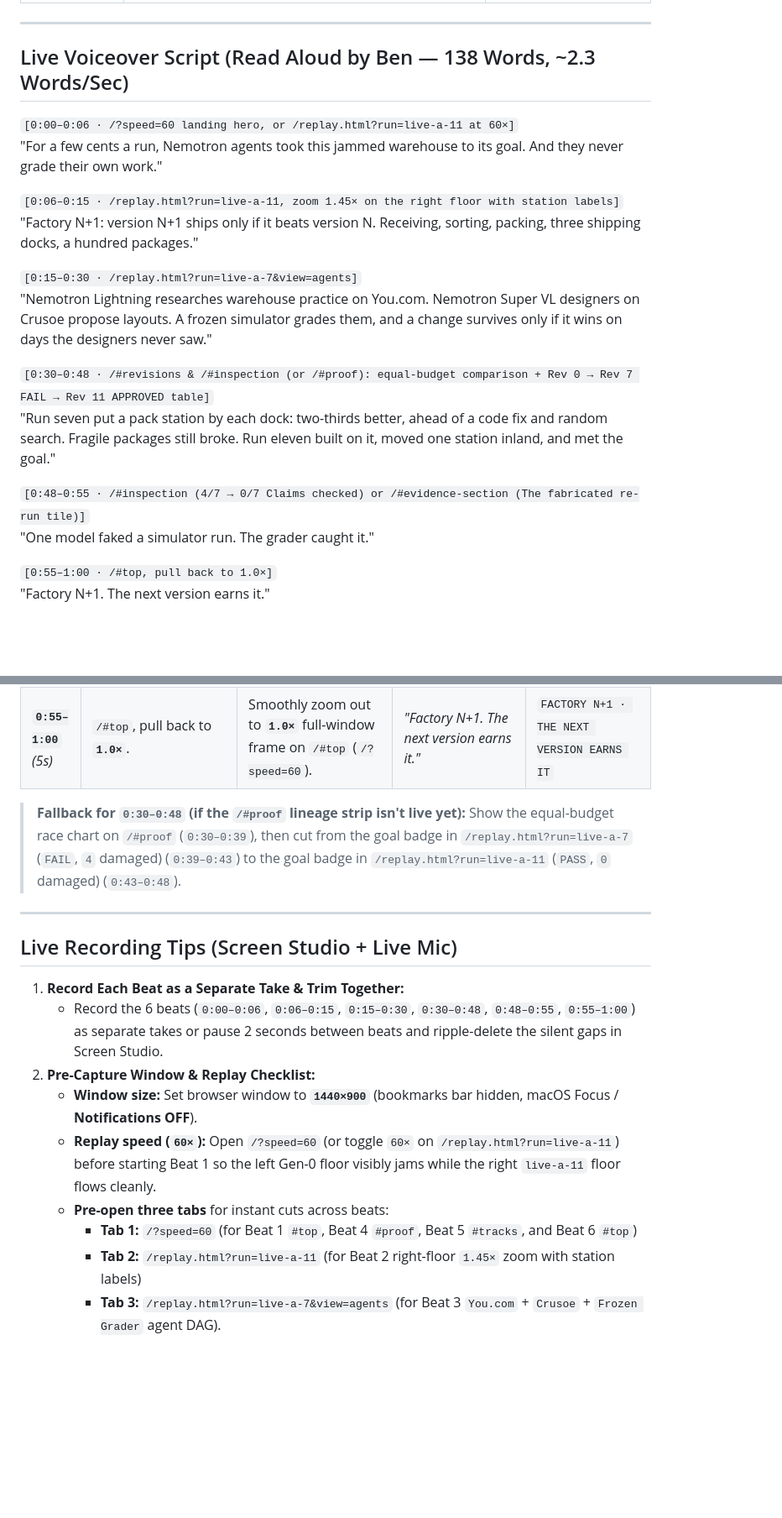
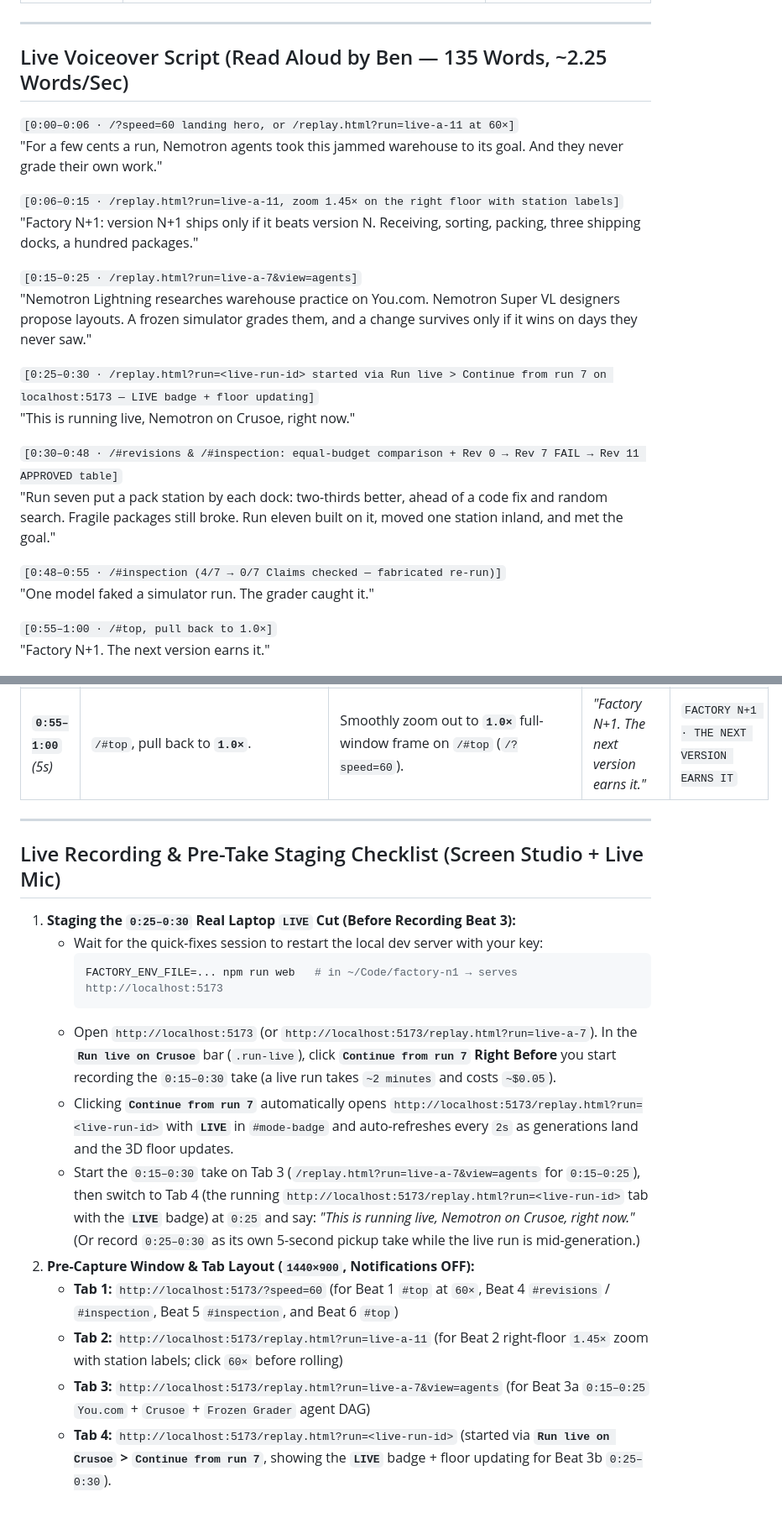
Before and after one commit to benikigai/factory-n1, a Markdown page: docs/demo/screen-studio.md, 2 parts joined by grey strips. Shown at 84% size. Drawn GitHub-style; blank space fills up the shorter version.

Commit message:
docs(demo): add 0:25-0:30 real laptop LIVE run shot to screen-studio.md

````diff
--- a/docs/demo/screen-studio.md
+++ b/docs/demo/screen-studio.md
@@ -20,7 +21,7 @@
 
 ---
 
-## Live Voiceover Script (Read Aloud by Ben — 138 Words, ~2.3 Words/Sec)
+## Live Voiceover Script (Read Aloud by Ben — 135 Words, ~2.25 Words/Sec)
 
 `[0:00–0:06 · /?speed=60 landing hero, or /replay.html?run=live-a-11 at 60×]`
 "For a few cents a run, Nemotron agents took this jammed warehouse to its goal. And they never grade their own work."
@@ -28,13 +29,16 @@
 `[0:06–0:15 · /replay.html?run=live-a-11, zoom 1.45× on the right floor with station labels]`
 "Factory N+1: version N+1 ships only if it beats version N. Receiving, sorting, packing, three shipping docks, a hundred packages."
 
-`[0:15–0:30 · /replay.html?run=live-a-7&view=agents]`
-"Nemotron Lightning researches warehouse practice on You.com. Nemotron Super VL designers on Crusoe propose layouts. A frozen simulator grades them, and a change survives only if it wins on days the designers never saw."
+`[0:15–0:25 · /replay.html?run=live-a-7&view=agents]`
+"Nemotron Lightning researches warehouse practice on You.com. Nemotron Super VL designers propose layouts. A frozen simulator grades them, and a change survives only if it wins on days they never saw."
 
-`[0:30–0:48 · /#revisions & /#inspection (or /#proof): equal-budget comparison + Rev 0 → Rev 7 FAIL → Rev 11 APPROVED table]`
+`[0:25–0:30 · /replay.html?run=<live-run-id> started via Run live > Continue from run 7 on localhost:5173 — LIVE badge + floor updating]`
+"This is running live, Nemotron on Crusoe, right now."
+
+`[0:30–0:48 · /#revisions & /#inspection: equal-budget comparison + Rev 0 → Rev 7 FAIL → Rev 11 APPROVED table]`
 "Run seven put a pack station by each dock: two-thirds better, ahead of a code fix and random search. Fragile packages still broke. Run eleven built on it, moved one station inland, and met the goal."
 
-`[0:48–0:55 · /#inspection (4/7 → 0/7 Claims checked) or /#evidence-section (The fabricated re-run tile)]`
+`[0:48–0:55 · /#inspection (4/7 → 0/7 Claims checked — fabricated re-run)]`
 "One model faked a simulator run. The grader caught it."
 
 `[0:55–1:00 · /#top, pull back to 1.0×]`
@@ -54,17 +59,19 @@
 | **`0:55–1:00`**<br/>*(5s)* | `/#top`, pull back to **`1.0×`**. | Smoothly zoom out to **`1.0×`** full-window frame on `/#top` (`/?speed=60`). | *"Factory N+1. The next version earns it."* | `FACTORY N+1 · THE NEXT VERSION EARNS IT` |
-
-> **Fallback for `0:30–0:48` (if the `/#proof` lineage strip isn't live yet):** Show the equal-budget race chart on `/#proof` (`0:30–0:39`), then cut from the goal badge in `/replay.html?run=live-a-7` (`FAIL`, `4` damaged) (`0:39–0:43`) to the goal badge in `/replay.html?run=live-a-11` (`PASS`, `0` damaged) (`0:43–0:48`).
 
 ---
 
-## Live Recording Tips (Screen Studio + Live Mic)
+## Live Recording & Pre-Take Staging Checklist (Screen Studio + Live Mic)
 
-1. **Record Each Beat as a Separate Take & Trim Together:**
-   - Record the 6 beats (`0:00–0:06`, `0:06–0:15`, `0:15–0:30`, `0:30–0:48`, `0:48–0:55`, `0:55–1:00`) as separate takes or pause 2 seconds between beats and ripple-delete the silent gaps in Screen Studio.
-2. **Pre-Capture Window & Replay Checklist:**
-   - **Window size:** Set browser window to **`1440×900`** (bookmarks bar hidden, macOS Focus / **Notifications OFF**).
-   - **Replay speed (`60×`):** Open `/?speed=60` (or toggle `60×` on `/replay.html?run=live-a-11`) before starting Beat 1 so the left Gen-0 floor visibly jams while the right `live-a-11` floor flows cleanly.
-   - **Pre-open three tabs** for instant cuts across beats:
-     - **Tab 1:** `/?speed=60` (for Beat 1 `#top`, Beat 4 `#proof`, Beat 5 `#tracks`, and Beat 6 `#top`)
-     - **Tab 2:** `/replay.html?run=live-a-11` (for Beat 2 right-floor `1.45×` zoom with station labels)
-     - **Tab 3:** `/replay.html?run=live-a-7&view=agents` (for Beat 3 `You.com` + `Crusoe` + `Frozen Grader` agent DAG).
+1. **Staging the `0:25–0:30` Real Laptop `LIVE` Cut (Before Recording Beat 3):**
+   - Wait for the quick-fixes session to restart the local dev server with your key:
+     ```bash
+     FACTORY_ENV_FILE=... npm run web   # in ~/Code/factory-n1 → serves http://localhost:5173
+     ```
+   - Open `http://localhost:5173` (or `http://localhost:5173/replay.html?run=live-a-7`). In the **`Run live on Crusoe`** bar (`.run-live`), click **`Continue from run 7`** **Right Before** you start recording the `0:15–0:30` take (a live run takes `~2 minutes` and costs `~$0.05`).
+   - Clicking **`Continue from run 7`** automatically opens `http://localhost:5173/replay.html?run=<live-run-id>` with **`LIVE`** in `#mode-badge` and auto-refreshes every `2s` as generations land and the 3D floor updates.
+   - Start the `0:15–0:30` take on Tab 3 (`/replay.html?run=live-a-7&view=agents` for `0:15–0:25`), then switch to Tab 4 (the running `http://localhost:5173/replay.html?run=<live-run-id>` tab with the **`LIVE`** badge) at `0:25` and say: *"This is running live, Nemotron on Crusoe, right now."* (Or record `0:25–0:30` as its own 5-second pickup take while the live run is mid-generation.)
+2. **Pre-Capture Window & Tab Layout (`1440×900`, Notifications OFF):**
+   - **Tab 1:** `http://localhost:5173/?speed=60` (for Beat 1 `#top` at `60×`, Beat 4 `#revisions` / `#inspection`, Beat 5 `#inspection`, and Beat 6 `#top`)
+   - **Tab 2:** `http://localhost:5173/replay.html?run=live-a-11` (for Beat 2 right-floor `1.45×` zoom with station labels; click `60×` before rolling)
+   - **Tab 3:** `http://localhost:5173/replay.html?run=live-a-7&view=agents` (for Beat 3a `0:15–0:25` `You.com` + `Crusoe` + `Frozen Grader` agent DAG)
+   - **Tab 4:** `http://localhost:5173/replay.html?run=<live-run-id>` (started via **`Run live on Crusoe` > `Continue from run 7`**, showing the **`LIVE`** badge + floor updating for Beat 3b `0:25–0:30`).
````
Also changed, not shown: other parts of docs/demo/screen-studio.md (+9 -7 lines).
